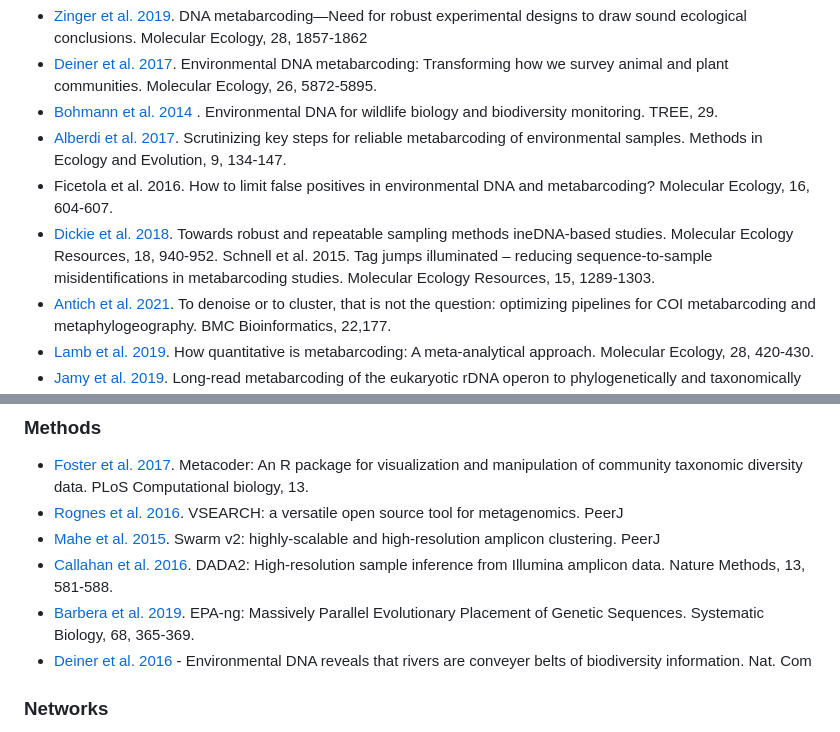
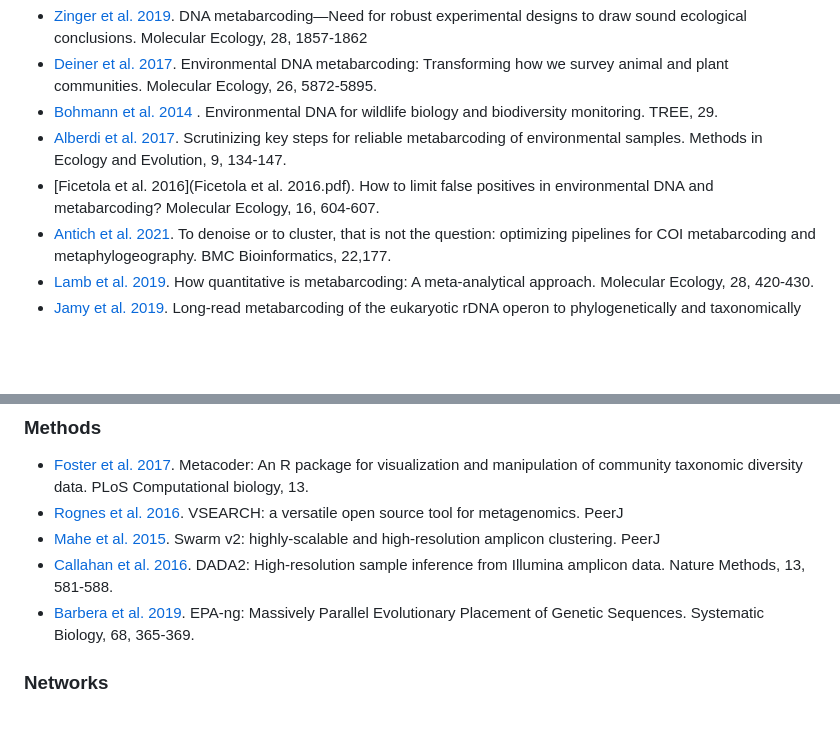
Before and after one commit to krabberod/BIO9905MERG1_V25, a Markdown page: Suggested_reading/Readme.md, 2 parts joined by grey strips. GitHub-like rendering; blank space fills up the shorter version.

Commit message:
Mar 28, 2025, 2:07 PM

```diff
--- a/Suggested_reading/Readme.md
+++ b/Suggested_reading/Readme.md
@@ -5,8 +5,7 @@ Here we have gathered some literature on metabarcoding.
 - [Deiner et al. 2017](Deiner_et_al-2017-Molecular_Ecology.pdf). Environmental DNA metabarcoding: Transforming how we survey animal and plant communities. Molecular Ecology, 26, 5872-5895.
 - [Bohmann et al. 2014](Bohmann_et_al_2014) . Environmental DNA for wildlife biology and biodiversity monitoring. TREE, 29.
 - [Alberdi et al. 2017](Alberdi_et_al_2017.pdf). Scrutinizing key steps for reliable metabarcoding of environmental samples. Methods in Ecology and Evolution, 9, 134-147.
-- Ficetola et al. 2016. How to limit false positives in environmental DNA and metabarcoding? Molecular Ecology, 16, 604-607.
-- [Dickie et al. 2018](Dickie_et_al_2018.pdf). Towards robust and repeatable sampling methods ineDNA-based studies. Molecular Ecology Resources, 18, 940-952. Schnell et al. 2015. Tag jumps illuminated – reducing sequence‐to‐sample misidentifications in metabarcoding studies. Molecular Ecology Resources, 15, 1289-1303.
+- [Ficetola et al. 2016](Ficetola et al. 2016.pdf). How to limit false positives in environmental DNA and metabarcoding? Molecular Ecology, 16, 604-607.
 - [Antich et al. 2021](Antich_et_al_2021.pdf). To denoise or to cluster, that is not the question: optimizing pipelines for COI metabarcoding and metaphylogeography. BMC Bioinformatics, 22,177.
 - [Lamb et al. 2019](Lamb_et_al_2018.pdf). How quantitative is metabarcoding: A meta‐analytical approach. Molecular Ecology, 28, 420-430.
 - [Jamy et al. 2019](Jamy_et_al_2019.pdf). Long-read metabarcoding of the eukaryotic rDNA operon to phylogenetically and taxonomically resolve environmental diversity. Molecular Ecology Resources, 20, 429-443.
@@ -19,7 +18,6 @@ Here we have gathered some literature on metabarcoding.
 - [Mahe et al. 2015](Mahe_et_al_2015.pdf). Swarm v2: highly-scalable and high-resolution amplicon clustering. PeerJ
 - [Callahan et al. 2016](Callahan_et_al_2016.pdf). DADA2: High-resolution sample inference from Illumina amplicon data. Nature Methods, 13, 581-588.
 - [Barbera et al. 2019](Barbera_et_al_2019.pdf). EPA-ng: Massively Parallel Evolutionary Placement of Genetic Sequences. Systematic Biology, 68, 365-369.
-- [Deiner et al. 2016](Deiner_et_al_2016.pdf) - Environmental DNA reveals that rivers are conveyer belts of biodiversity information. Nat. Com
 
 
 ### Networks
```
